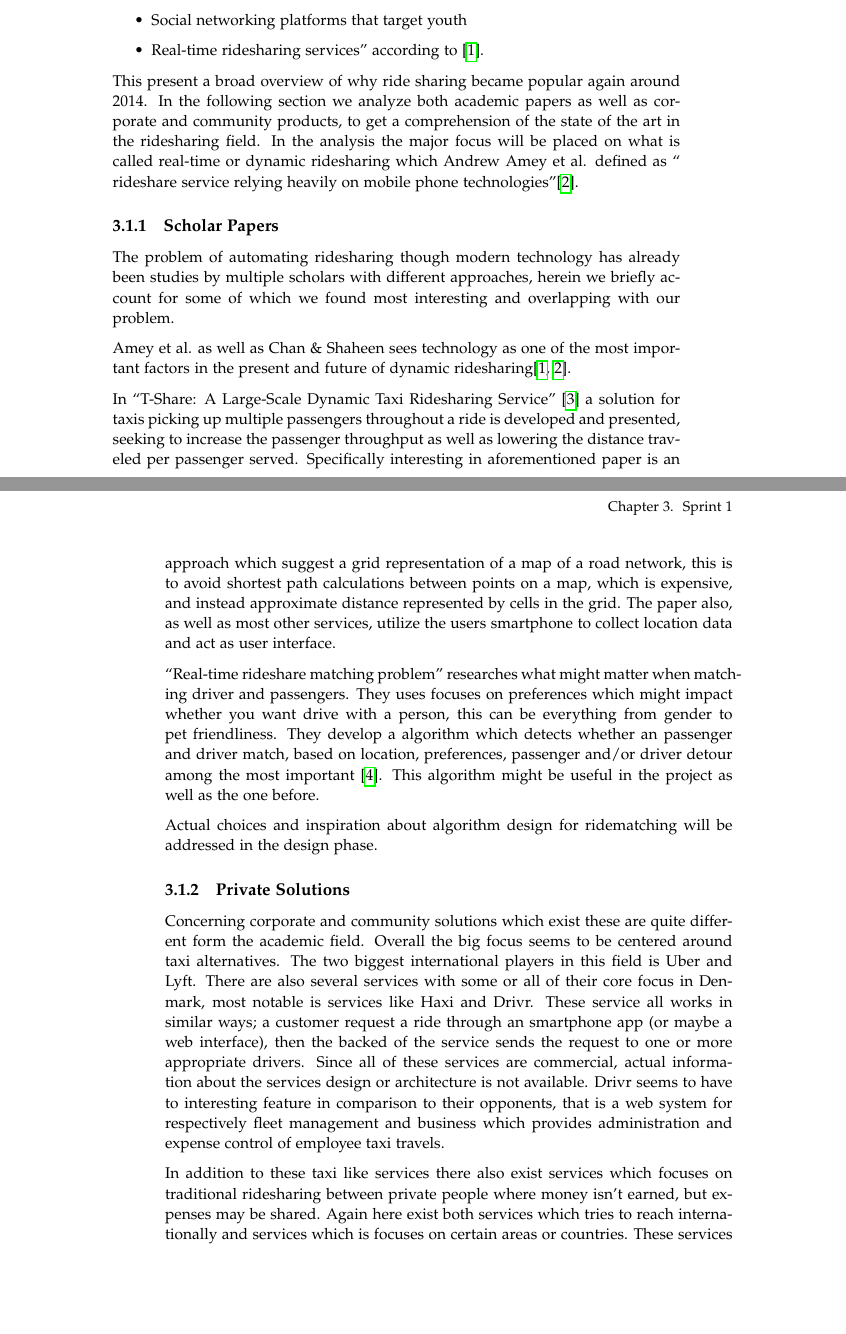
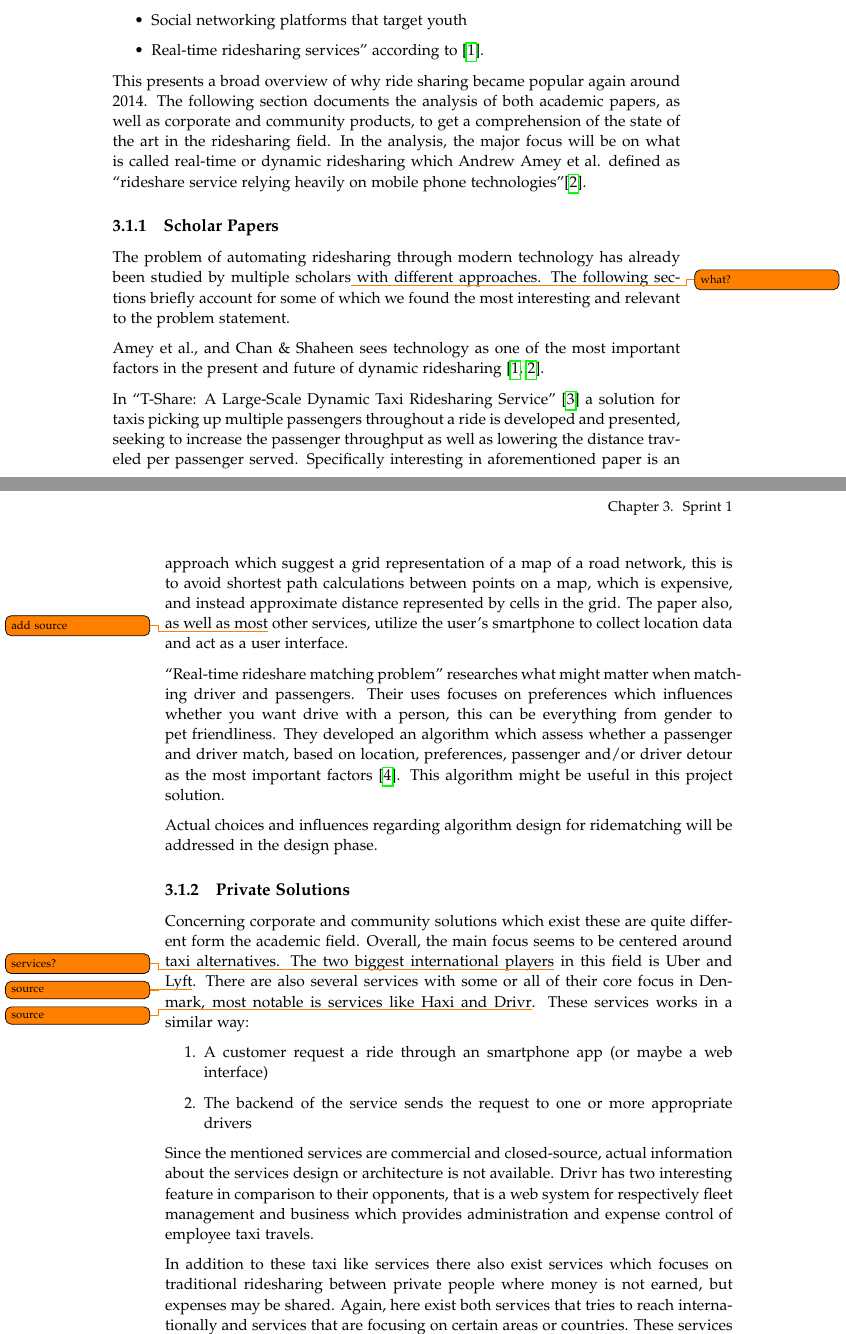
Before and after one commit to sw605/rapportsw6, a LaTeX thesis (master.tex, which reads sections/sprint1/analysis.tex): two parts of pages 15 and 16 of 25, joined at a grey line, cut so that both start at the same text, the shorter picture padded with empty space. Compiled offline with pdfLaTeX.

Commit message:
fixes and new todos

```diff
--- a/sections/sprint1/analysis.tex
+++ b/sections/sprint1/analysis.tex
@@ -10,38 +10,40 @@ They also list insentiences for this phase of ridesharing which are as follows
   \item Real-time ridesharing services'' according to \cite{doi:10.1080/01441647.2011.621557}.
 \end{itemize}
 
-This present a broad overview of why ride sharing became popular again around 2014.
-In the following section we analyze both academic papers as well as corporate and community products, to get a comprehension of the state of the art in the ridesharing field.
-In the analysis the major focus will be placed on what is called real-time or dynamic ridesharing which Andrew Amey et al. defined as `` rideshare service relying heavily on mobile phone technologies''\cite{amey2011real}.
+This presents a broad overview of why ride sharing became popular again around 2014.
+The following section documents the analysis of both academic papers, as well as corporate and community products, to get a comprehension of the state of the art in the ridesharing field.
+In the analysis, the major focus will be on what is called real-time or dynamic ridesharing which Andrew Amey et al. defined as ``rideshare service relying heavily on mobile phone technologies''\cite{amey2011real}.
 
 \subsection{Scholar Papers}
-The problem of automating ridesharing though modern technology has already been studies by multiple scholars with different approaches, herein we briefly account for some of which we found most interesting and overlapping with our problem.
+The problem of automating ridesharing through modern technology has already been studied by multiple scholars\todo{what?} with different approaches. The following sections briefly account for some of which we found the most interesting and relevant to the problem statement.
 
-Amey et al. as well as Chan \& Shaheen sees technology as one of the most important factors in the present and future of dynamic ridesharing\cite{doi:10.1080/01441647.2011.621557, amey2011real}.
+Amey et al., and Chan \& Shaheen sees technology as one of the most important factors in the present and future of dynamic ridesharing \cite{doi:10.1080/01441647.2011.621557, amey2011real}.
 
 
 In ``T-Share: A Large-Scale Dynamic Taxi Ridesharing Service'' \cite{ShuoMa2013} a solution for taxis picking up multiple passengers throughout a ride is developed and presented, seeking to increase the passenger throughput as well as lowering the distance traveled per passenger served.
 Specifically interesting in aforementioned paper is an approach which suggest a grid representation of a map of a road network, this is to avoid shortest path calculations between points on a map, which is expensive, and instead approximate distance represented by cells in the grid.
-The paper also, as well as most other services, utilize the users smartphone to collect location data and act as user interface.
+The paper also, as well as most\todo{add source} other services, utilize the user's smartphone to collect location data and act as a user interface.
 
 ``Real-time rideshare matching problem'' researches what might matter when matching driver and passengers.
-They uses focuses on preferences which might impact whether you want drive with a person, this can be everything from gender to pet friendliness.
-They develop a algorithm which detects whether an passenger and driver match, based on location, preferences, passenger and/or driver detour among the most important \cite{ghoseiri2011real}.
-This algorithm might be useful in the project as well as the one before.
+Their uses focuses on preferences which influences whether you want drive with a person, this can be everything from gender to pet friendliness.
+They developed an algorithm which assess whether a passenger and driver match, based on location, preferences, passenger and/or driver detour as the most important factors \cite{ghoseiri2011real}.
+This algorithm might be useful in this project solution.
 
-Actual choices and inspiration about algorithm design for ridematching will be addressed in the design phase.
+Actual choices and influences regarding algorithm design for ridematching will be addressed in the design phase.
 
 \subsection{Private Solutions}
 Concerning corporate and community solutions which exist these are quite different form the academic field.
-Overall the big focus seems to be centered around taxi alternatives.
-The two biggest international players in this field is Uber and Lyft.
-There are also several services with some or all of their core focus in Denmark, most notable is services like Haxi and Drivr.
-These service all works in similar ways; a customer request a ride through an smartphone app (or maybe a web interface), then the backed of the service sends the request to one or more appropriate drivers.
-Since all of these services are commercial, actual information about the services design or architecture is not available.
-Drivr seems to have to interesting feature in comparison to their opponents, that is a web system for respectively fleet management and business which provides administration and expense control of employee taxi travels.
+Overall, the main focus seems to be centered around taxi alternatives.
+The two biggest international players\todo{services?} in this field is Uber and Lyft\todo{source}.
+There are also several services with some or all of their core focus in Denmark, most notable is services like Haxi and Drivr\todo{source}.
+These services works in a similar way:
+\begin{enumerate}
+	\item A customer request a ride through an smartphone app (or maybe a web interface)
+	\item The backend of the service sends the request to one or more appropriate drivers
+\end{enumerate}
+Since the mentioned services are commercial and closed-source, actual information about the services design or architecture is not available.
+Drivr has two interesting feature in comparison to their opponents, that is a web system for respectively fleet management and business which provides administration and expense control of employee taxi travels.
 
-In addition to these taxi like services there also exist services which focuses on traditional ridesharing between private people where money isn't earned, but expenses may be shared.
-Again here exist both services which tries to reach internationally and services which is focuses on certain areas or countries.
-These services are straightforward and offer the opportunity to either offer a lift, request a ride and the possibility to connect drivers and passengers.
-These are usual free, however some of the services collect a small fee when connecting people.
-Some of the most notable is GoMore and iRideshare.
+In addition to these taxi like services there also exist services which focuses on traditional ridesharing between private people where money is not earned, but expenses may be shared.
+Again, here exist both services that tries to reach internationally and services that are focusing on certain areas or countries.
+These services are straightforward\todo{simple in regards to something?} and offer the opportunity to either offer a lift, request a ride and the possibility to connect drivers and passengers.
```
Also changed, not shown: sections/sprint1/analysis.tex (8 more changed lines).
